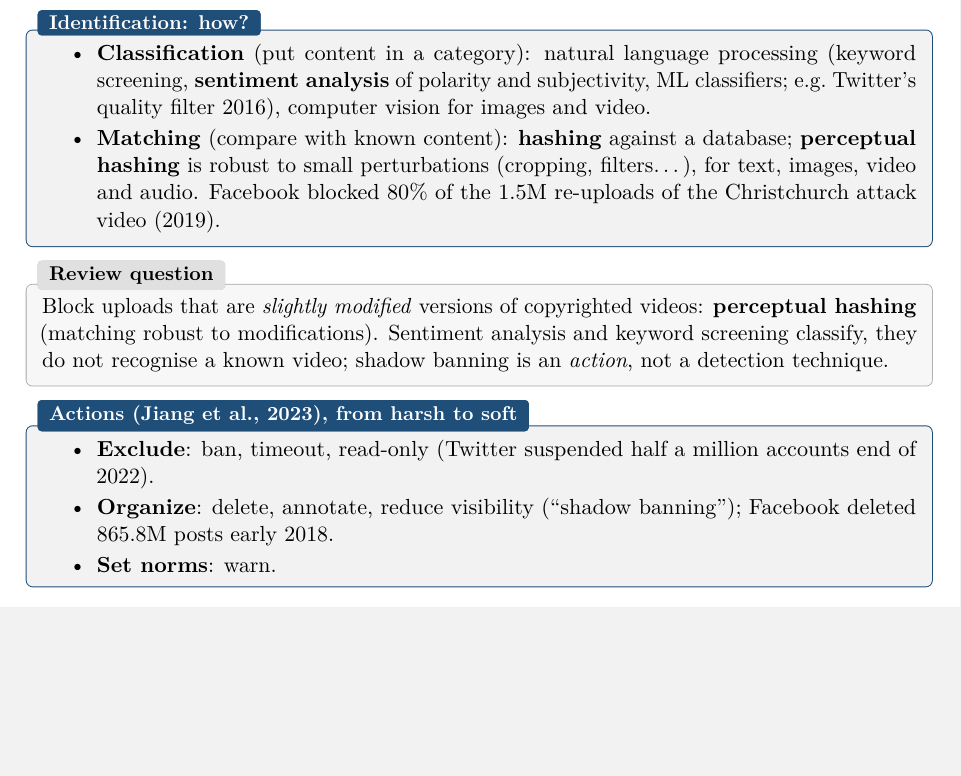
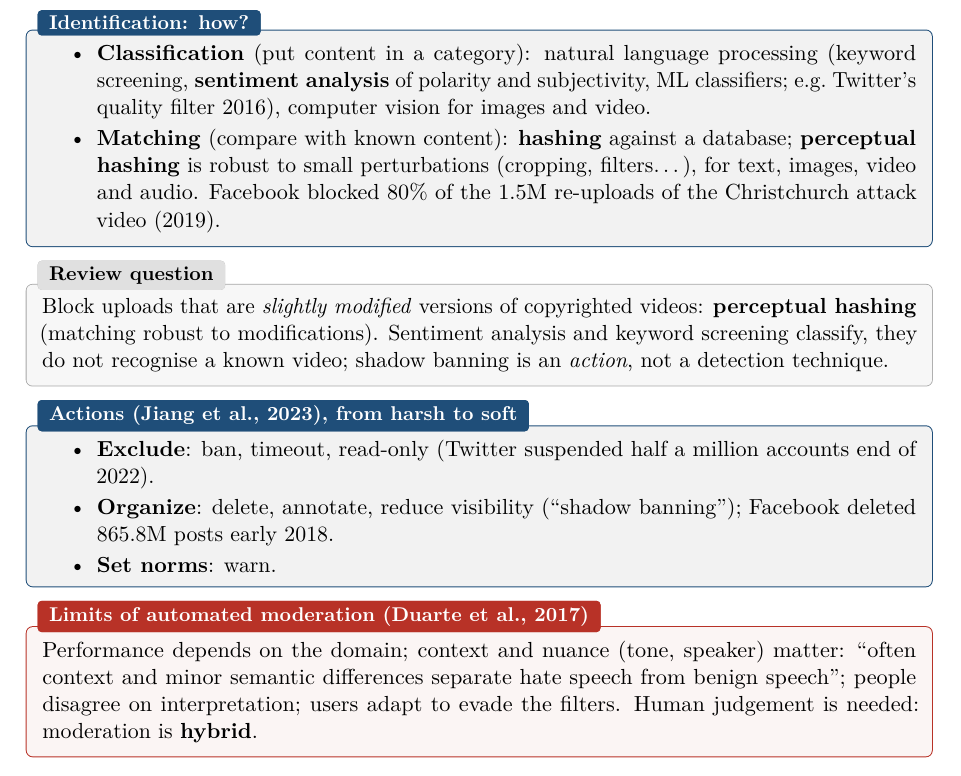
Before and after one commit to AlphaXT38G/notes_ba5, a LaTeX thesis (respsoft/course.tex): part of page 17 of 17, cut so that both start at the same text, the shorter picture padded with empty space. Compiled offline with pdfLaTeX.

Commit message:
feat(respsoft): add the content moderation warning
Co-Authored-By: Claude Opus 5.5 <noreply@anthropic.com>

```diff
--- a/respsoft/course.tex
+++ b/respsoft/course.tex
@@ -748,4 +748,11 @@ a detection technique.
 \end{itemize}
 \end{propbox}
 
+\begin{warnbox}[title={Limits of automated moderation (Duarte et al., 2017)}]
+Performance depends on the domain; context and nuance (tone, speaker) matter: ``often context and
+minor semantic differences separate hate speech from benign speech''; people disagree on
+interpretation; users adapt to evade the filters. Human judgement is needed: moderation is
+\textbf{hybrid}.
+\end{warnbox}
+
 \end{document}
```
